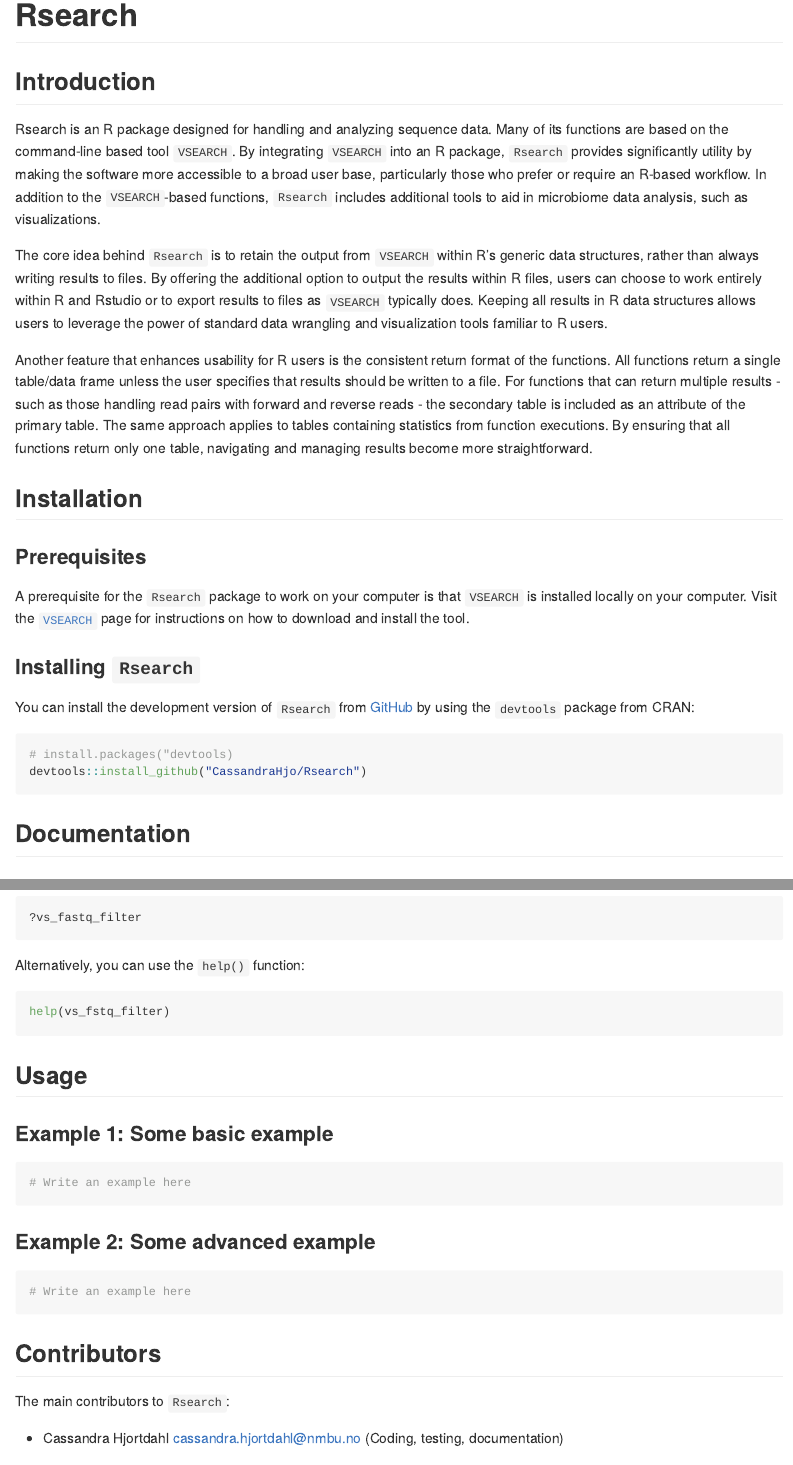
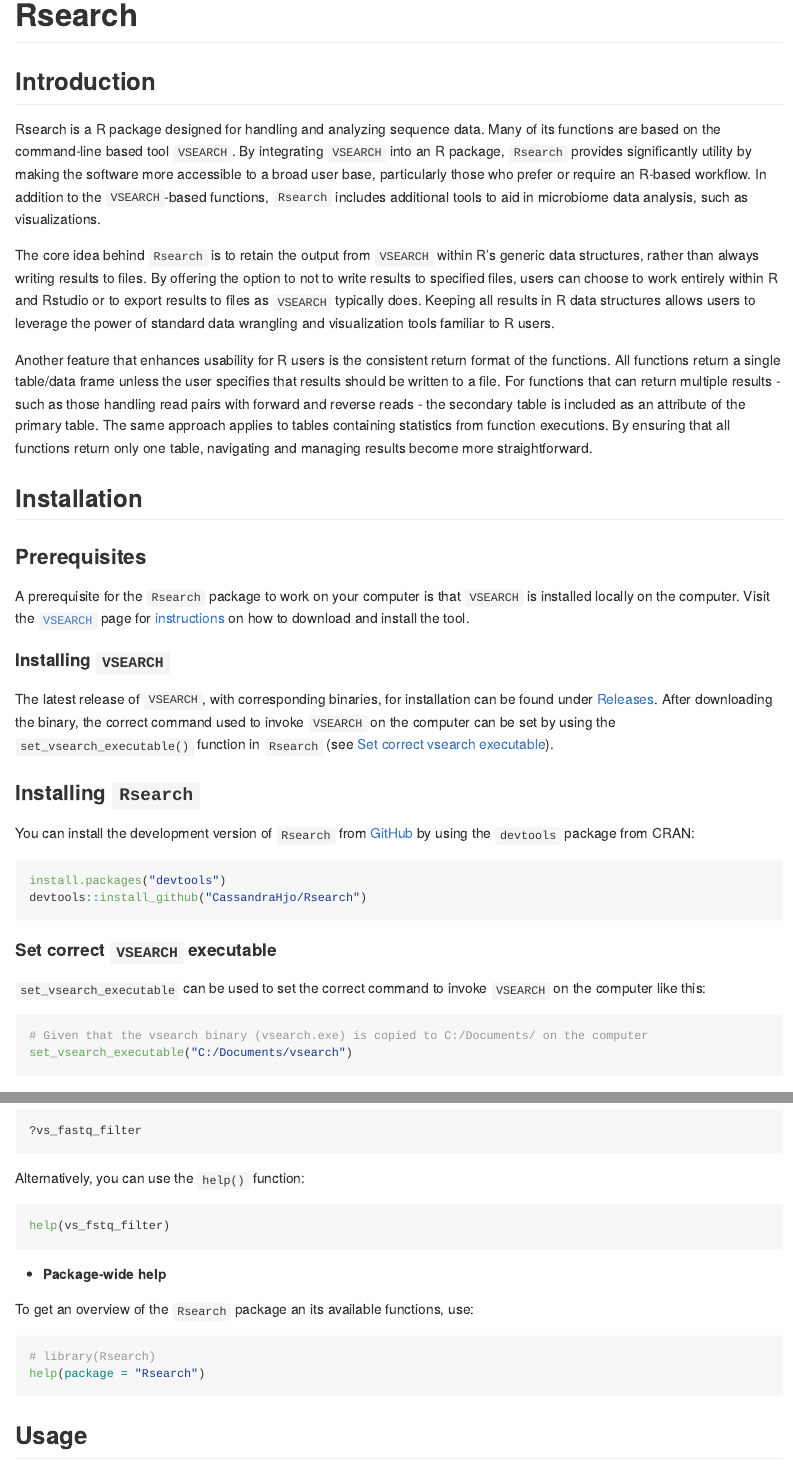
Before and after one commit to CassandraHjo/Rsearch, an R Markdown document (README.Rmd): the page in a window 1100 px wide, from its top, and a second part further down, joined at a grey line. The pictures show the output file README.md that the author committed with the source, drawn offline in the style of GitHub.

Commit message:
update readme

````diff
--- a/README.Rmd
+++ b/README.Rmd
@@ -24,15 +24,30 @@
 ## Installation
 
 ### Prerequisites
-A prerequisite for the `Rsearch` package to work on your computer is that `VSEARCH` is installed locally on your computer. Visit the [`VSEARCH`](https://github.com/torognes/vsearch) page for instructions on how to download and install the tool.
+
+A prerequisite for the `Rsearch` package to work on your computer is that `VSEARCH` is installed locally on the computer. Visit the [`VSEARCH`](https://github.com/torognes/vsearch) page for [instructions](https://github.com/torognes/vsearch?tab=readme-ov-file#download-and-install) on how to download and install the tool.
+
+#### Installing `VSEARCH`
+
+The latest release of `VSEARCH`, with corresponding binaries, for installation can be found under [Releases](https://github.com/torognes/vsearch/releases). After downloading the binary, the correct command used to invoke `VSEARCH` on the computer can be set by using the `set_vsearch_executable()` function in `Rsearch` (see [Set correct vsearch executable](####set-correct-vsearch-executable)).
+
 
 ### Installing `Rsearch`
 
 You can install the development version of `Rsearch` from [GitHub](https://github.com/) by using the `devtools` package from CRAN:
 
 ```{r, eval=FALSE}
-# install.packages("devtools)
+install.packages("devtools")
 devtools::install_github("CassandraHjo/Rsearch")
+```
+
+#### Set correct `VSEARCH` executable
+
+`set_vsearch_executable` can be used to set the correct command to invoke `VSEARCH` on the computer like this:
+
+```{r eval=FALSE}
+# Given that the vsearch binary (vsearch.exe) is copied to C:/Documents/ on the computer
+set_vsearch_executable("C:/Documents/vsearch")
 ```
 
 ## Documentation
````
Also changed, not shown: README.md, README.Rmd (3 more changed lines).
